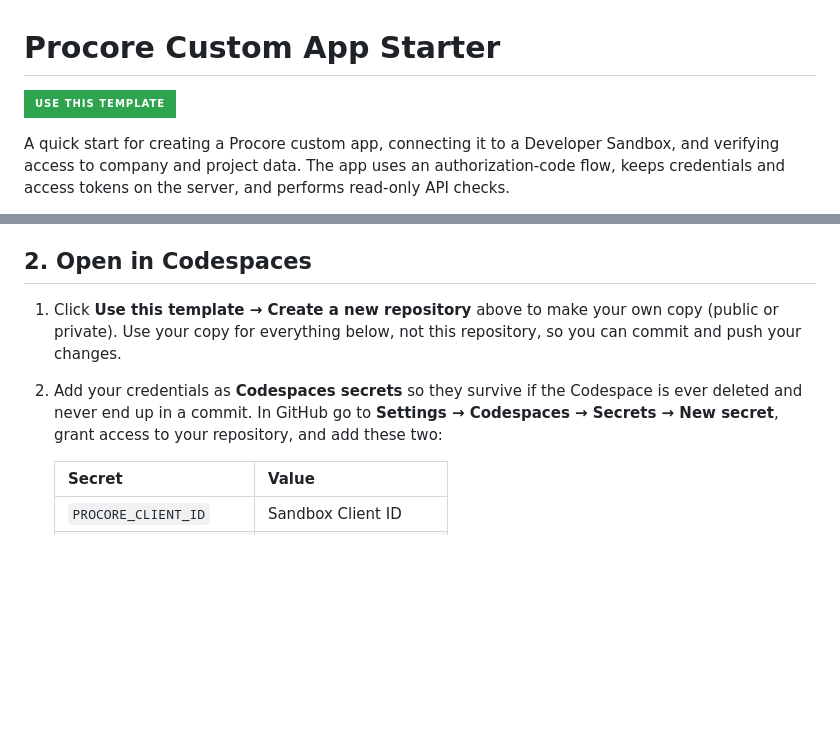
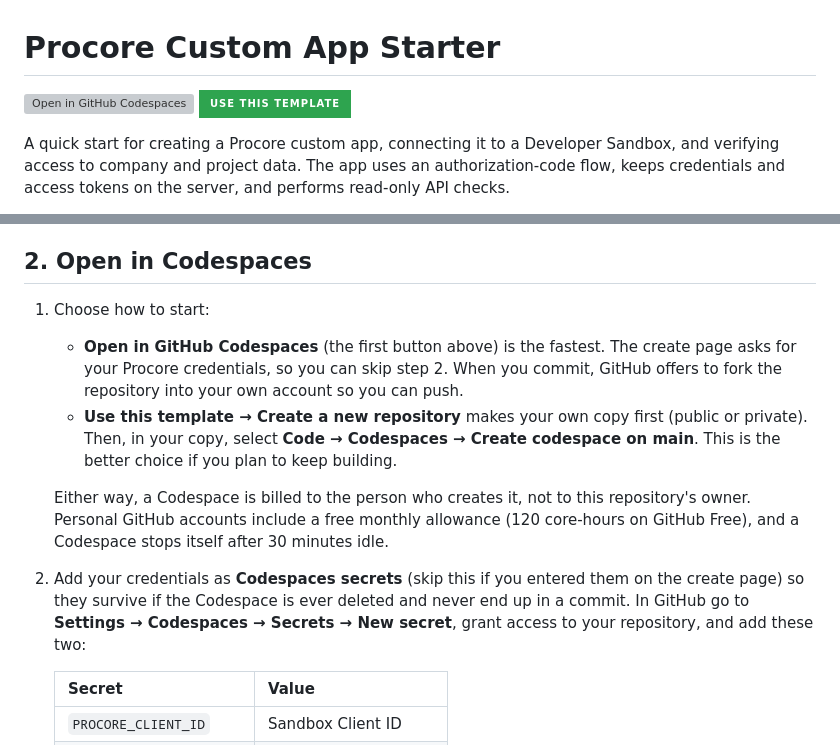
Before and after one commit to tomjodeit/procore-custom-app-starter, a Markdown page: README.md, 2 parts joined by grey strips. Drawn GitHub-style; badges without logos; blank space fills up the shorter version; grey boxes are pictures that could not be loaded.

Commit message:
README: restore the Open in Codespaces button and explain who pays
Co-Authored-By: Claude Sonnet 5.5 <noreply@anthropic.com>

```diff
--- a/README.md
+++ b/README.md
@@ -1,6 +1,6 @@
 # Procore Custom App Starter
 
-[![Use this template](https://img.shields.io/badge/Use_this_template-2ea44f?style=for-the-badge&logo=github&logoColor=white)](https://github.com/tomjodeit/procore-custom-app-starter/generate)
+[![Open in GitHub Codespaces](https://github.com/codespaces/badge.svg)](https://codespaces.new/tomjodeit/procore-custom-app-starter) [![Use this template](https://img.shields.io/badge/Use_this_template-2ea44f?style=for-the-badge&logo=github&logoColor=white)](https://github.com/tomjodeit/procore-custom-app-starter/generate)
 
 A quick start for creating a Procore custom app, connecting it to a Developer Sandbox, and verifying access to company and project data. The app uses an authorization-code flow, keeps credentials and access tokens on the server, and performs read-only API checks.
 
@@ -17,8 +17,12 @@ Use the Developer Portal recording alongside these steps:
 
 ## 2. Open in Codespaces
 
-1. Click **Use this template → Create a new repository** above to make your own copy (public or private). Use your copy for everything below, not this repository, so you can commit and push your changes.
-2. Add your credentials as **Codespaces secrets** so they survive if the Codespace is ever deleted and never end up in a commit. In GitHub go to **Settings → Codespaces → Secrets → New secret**, grant access to your repository, and add these two:
+1. Choose how to start:
+   - **Open in GitHub Codespaces** (the first button above) is the fastest. The create page asks for your Procore credentials, so you can skip step 2. When you commit, GitHub offers to fork the repository into your own account so you can push.
+   - **Use this template → Create a new repository** makes your own copy first (public or private). Then, in your copy, select **Code → Codespaces → Create codespace on main**. This is the better choice if you plan to keep building.
+
+   Either way, a Codespace is billed to the person who creates it, not to this repository's owner. Personal GitHub accounts include a free monthly allowance (120 core-hours on GitHub Free), and a Codespace stops itself after 30 minutes idle.
+2. Add your credentials as **Codespaces secrets** (skip this if you entered them on the create page) so they survive if the Codespace is ever deleted and never end up in a commit. In GitHub go to **Settings → Codespaces → Secrets → New secret**, grant access to your repository, and add these two:
 
    | Secret | Value |
    | --- | --- |
```
